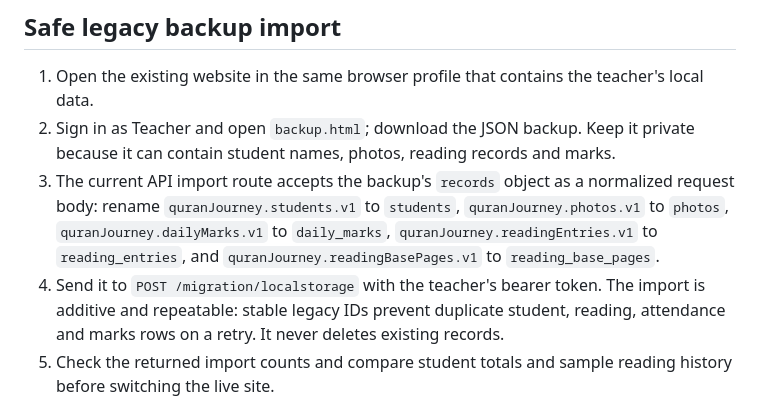
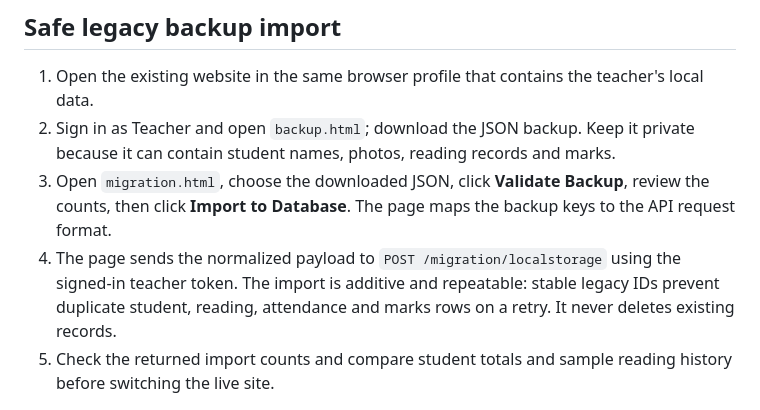
Before and after one commit to safumk99-byte/QuranJourney-, a Markdown page: backend/README.md, the part around the change. Rendered like a GitHub page.

Commit message:
Document teacher backup import page

```diff
--- a/backend/README.md
+++ b/backend/README.md
@@ -43,8 +43,8 @@ Interactive API docs are available at `/docs` after deployment.
 
 1. Open the existing website in the same browser profile that contains the teacher's local data.
 2. Sign in as Teacher and open `backup.html`; download the JSON backup. Keep it private because it can contain student names, photos, reading records and marks.
-3. The current API import route accepts the backup's `records` object as a normalized request body: rename `quranJourney.students.v1` to `students`, `quranJourney.photos.v1` to `photos`, `quranJourney.dailyMarks.v1` to `daily_marks`, `quranJourney.readingEntries.v1` to `reading_entries`, and `quranJourney.readingBasePages.v1` to `reading_base_pages`.
-4. Send it to `POST /migration/localstorage` with the teacher's bearer token. The import is additive and repeatable: stable legacy IDs prevent duplicate student, reading, attendance and marks rows on a retry. It never deletes existing records.
+3. Open `migration.html`, choose the downloaded JSON, click **Validate Backup**, review the counts, then click **Import to Database**. The page maps the backup keys to the API request format.
+4. The page sends the normalized payload to `POST /migration/localstorage` using the signed-in teacher token. The import is additive and repeatable: stable legacy IDs prevent duplicate student, reading, attendance and marks rows on a retry. It never deletes existing records.
 5. Check the returned import counts and compare student totals and sample reading history before switching the live site.
 
 The endpoint is deliberately teacher-only. Parent accounts cannot import or modify data. Photos are stored as data URLs and can increase database size substantially; review the backup size before importing. The route currently supports up to 5,000 students, 20,000 marks and 50,000 reading entries per request. For very large backups, split the payload into smaller batches only after preserving the original backup.
```
